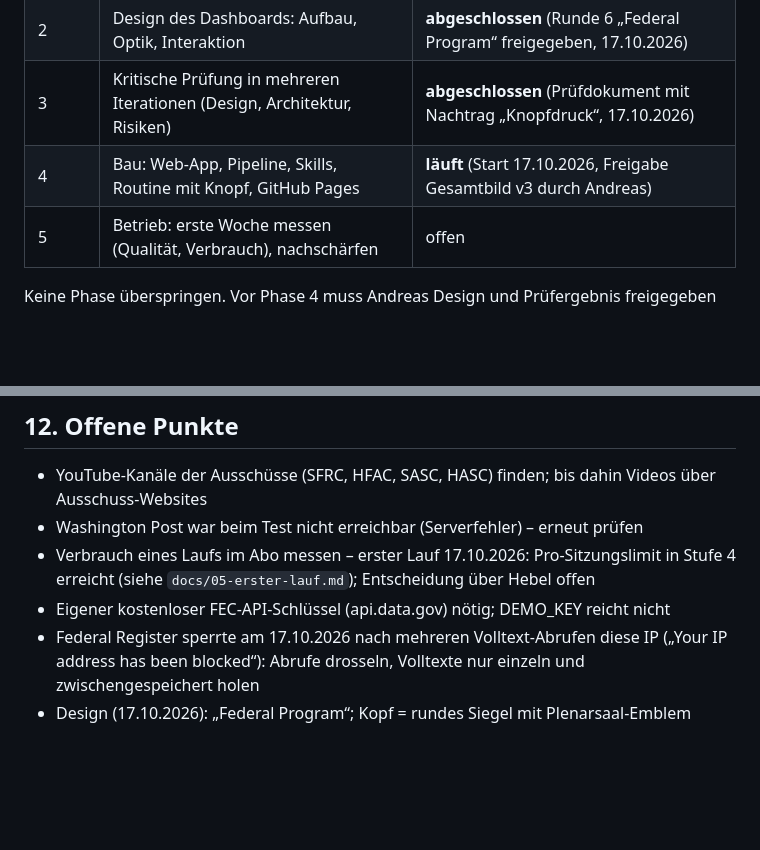
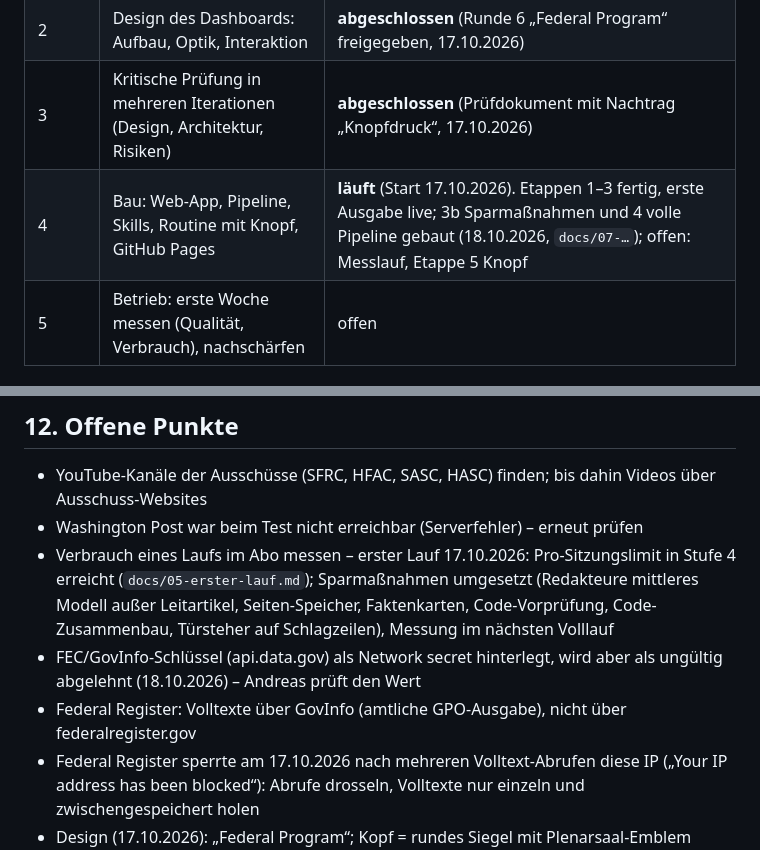
Before and after one commit to andreaskallenbach1/Congress-Terminal, a Markdown page: CLAUDE.md, 2 parts joined by grey strips. Drawn GitHub-style; blank space fills up the shorter version.

Commit message:
Docs: steps 3b and 4
Co-Authored-By: Claude Opus 5.5 <noreply@anthropic.com>
Claude-Session: https://claude.ai/code/session_0122ebZXn46M1Lge32hfUZGr

```diff
--- a/CLAUDE.md
+++ b/CLAUDE.md
@@ -56,7 +56,7 @@ Morgen automatisch eine Pipeline aus Agenten und Gegenagenten.
 | 1 | Quellen und Agenten-Architektur | **abgeschlossen** (66 Quellen getestet, Architektur v2 freigegeben) |
 | 2 | Design des Dashboards: Aufbau, Optik, Interaktion | **abgeschlossen** (Runde 6 „Federal Program“ freigegeben, 17.10.2026) |
 | 3 | Kritische Prüfung in mehreren Iterationen (Design, Architektur, Risiken) | **abgeschlossen** (Prüfdokument mit Nachtrag „Knopfdruck“, 17.10.2026) |
-| 4 | Bau: Web-App, Pipeline, Skills, Routine mit Knopf, GitHub Pages | **läuft** (Start 17.10.2026, Freigabe Gesamtbild v3 durch Andreas) |
+| 4 | Bau: Web-App, Pipeline, Skills, Routine mit Knopf, GitHub Pages | **läuft** (Start 17.10.2026). Etappen 1–3 fertig, erste Ausgabe live; 3b Sparmaßnahmen und 4 volle Pipeline gebaut (18.10.2026, `docs/07-…`); offen: Messlauf, Etappe 5 Knopf |
 | 5 | Betrieb: erste Woche messen (Qualität, Verbrauch), nachschärfen | offen |
 
 Keine Phase überspringen. Vor Phase 4 muss Andreas Design und Prüfergebnis freigegeben haben.
@@ -250,7 +250,8 @@ Ein Arbeitsschritt ist erst fertig, wenn:
 
 - YouTube-Kanäle der Ausschüsse (SFRC, HFAC, SASC, HASC) finden; bis dahin Videos über Ausschuss-Websites
 - Washington Post war beim Test nicht erreichbar (Serverfehler) – erneut prüfen
-- Verbrauch eines Laufs im Abo messen – erster Lauf 17.10.2026: Pro-Sitzungslimit in Stufe 4 erreicht (siehe `docs/05-erster-lauf.md`); Entscheidung über Hebel offen
-- Eigener kostenloser FEC-API-Schlüssel (api.data.gov) nötig; DEMO_KEY reicht nicht
+- Verbrauch eines Laufs im Abo messen – erster Lauf 17.10.2026: Pro-Sitzungslimit in Stufe 4 erreicht (`docs/05-erster-lauf.md`); Sparmaßnahmen umgesetzt (Redakteure mittleres Modell außer Leitartikel, Seiten-Speicher, Faktenkarten, Code-Vorprüfung, Code-Zusammenbau, Türsteher auf Schlagzeilen), Messung im nächsten Volllauf
+- FEC/GovInfo-Schlüssel (api.data.gov) als Network secret hinterlegt, wird aber als ungültig abgelehnt (18.10.2026) – Andreas prüft den Wert
+- Federal Register: Volltexte über GovInfo (amtliche GPO-Ausgabe), nicht über federalregister.gov
 - Federal Register sperrte am 17.10.2026 nach mehreren Volltext-Abrufen diese IP („Your IP address has been blocked“): Abrufe drosseln, Volltexte nur einzeln und zwischengespeichert holen
 - Design (17.10.2026): „Federal Program“; Kopf = rundes Siegel mit Plenarsaal-Emblem neben zentriertem Caslon-Namen „The Congress Terminal“ (`design/brand/`); Reihenfolge unter dem Leitartikel: Floor & Committees, Midterms (mit Karte), Foreign Policy Desk (mit Karte). Endgültige Freigabe durch Andreas steht aus.
```
Also changed, not shown: docs/07-etappe-3b-und-4.md (added, +27 -0 lines).
